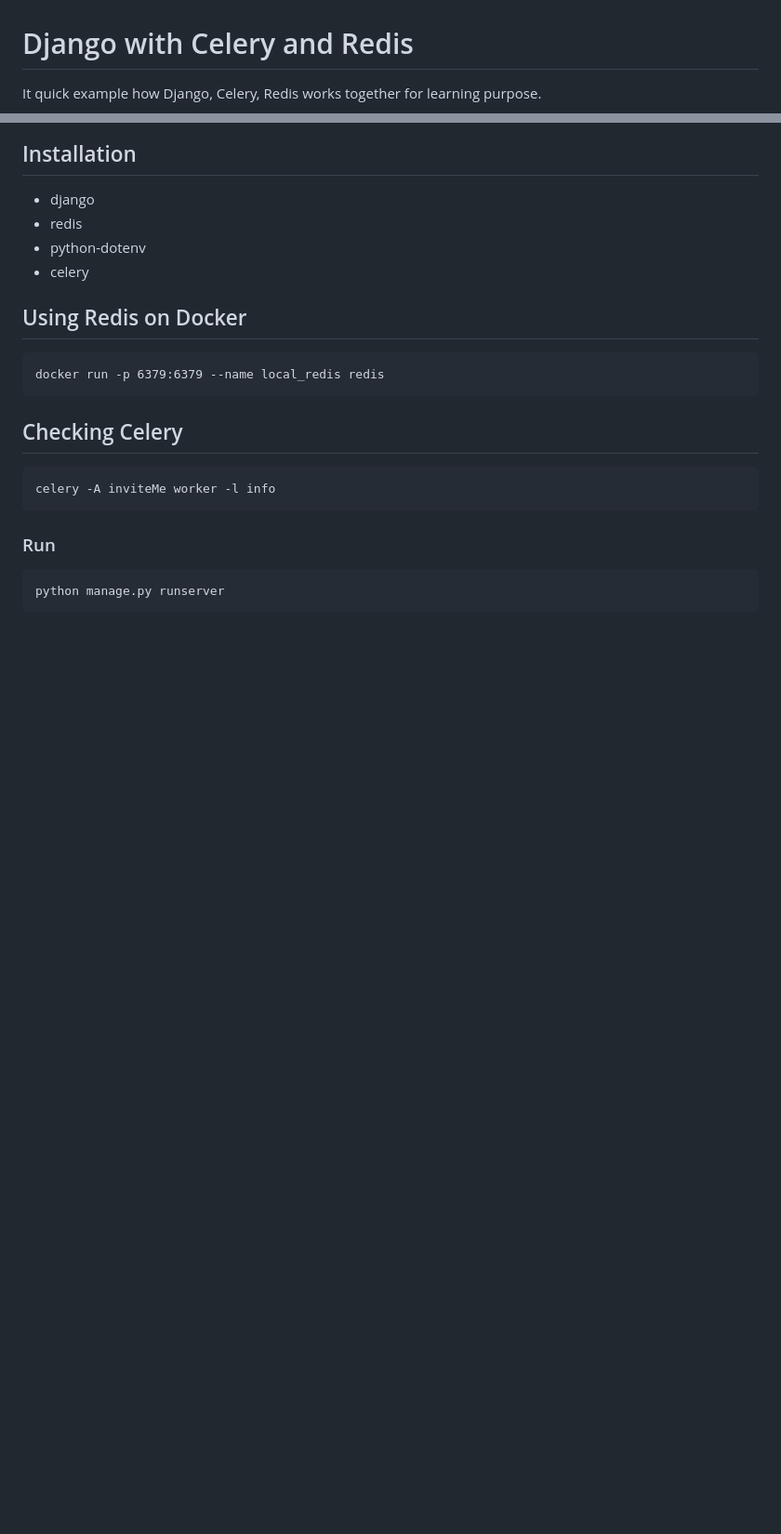
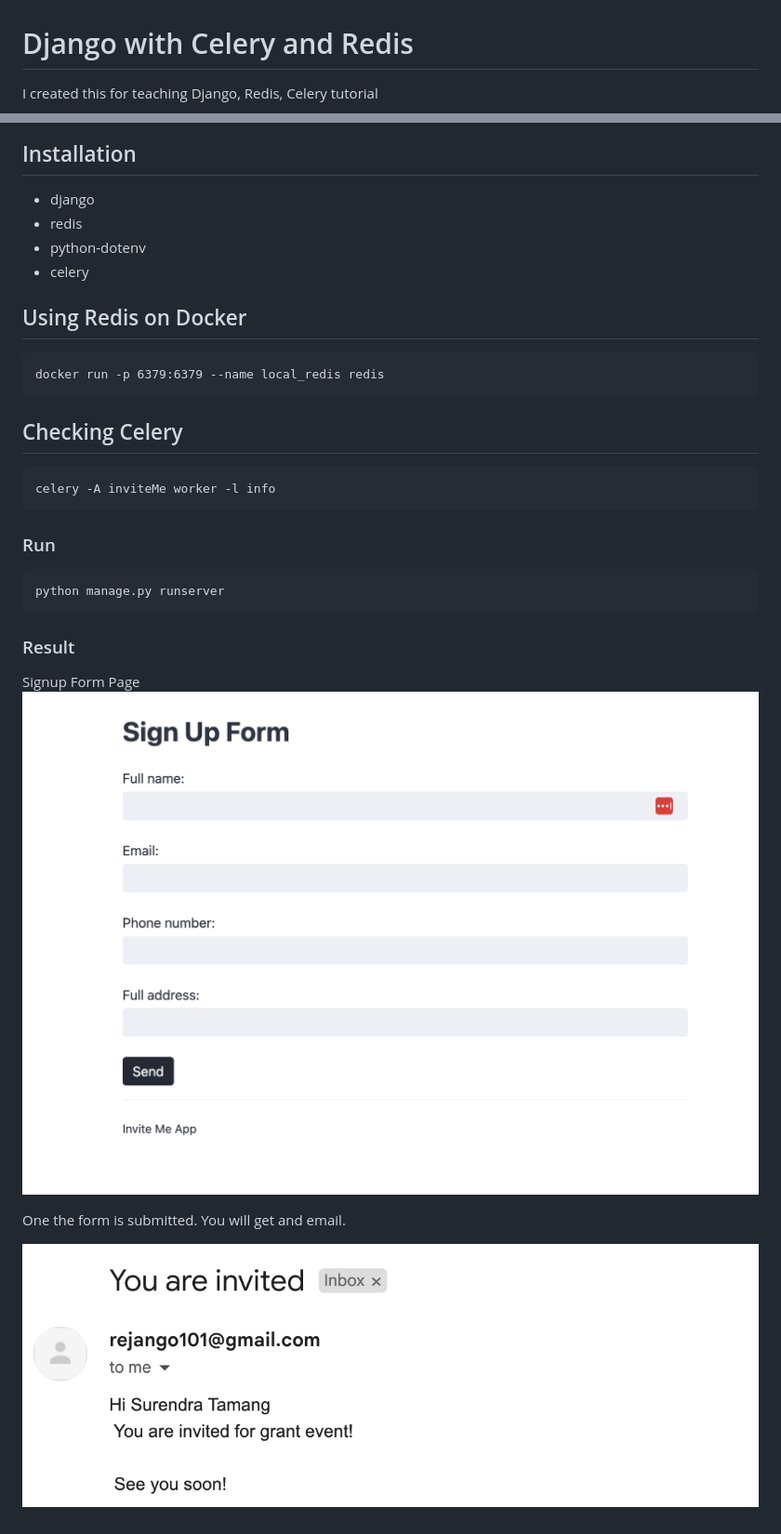
Before and after one commit to SurendraTamang/django-celery-redis-example, a Markdown page: README.md, 2 parts joined by grey strips. Shown: that part at 93% size. Drawn GitHub-style; pictures changed too: assets/img/dash.png (added), assets/img/emai.png (added); blank space fills up the shorter version.

Commit message:
Added the images

````diff
--- a/README.md
+++ b/README.md
@@ -1,5 +1,5 @@
 # Django with Celery and Redis
-It quick example how Django, Celery, Redis works together for learning purpose.
+I created this for teaching Django, Redis, Celery tutorial
 
 
 
@@ -24,3 +24,14 @@ celery -A inviteMe worker -l info
 ```
 python manage.py runserver
 ```
+
+### Result
+
+Signup Form Page
+![Dashboard](assets/img/dash.png)
+
+
+One the form is submitted. You will get and email.
+
+
+![email_recieved](assets/img/emai.png)
````
